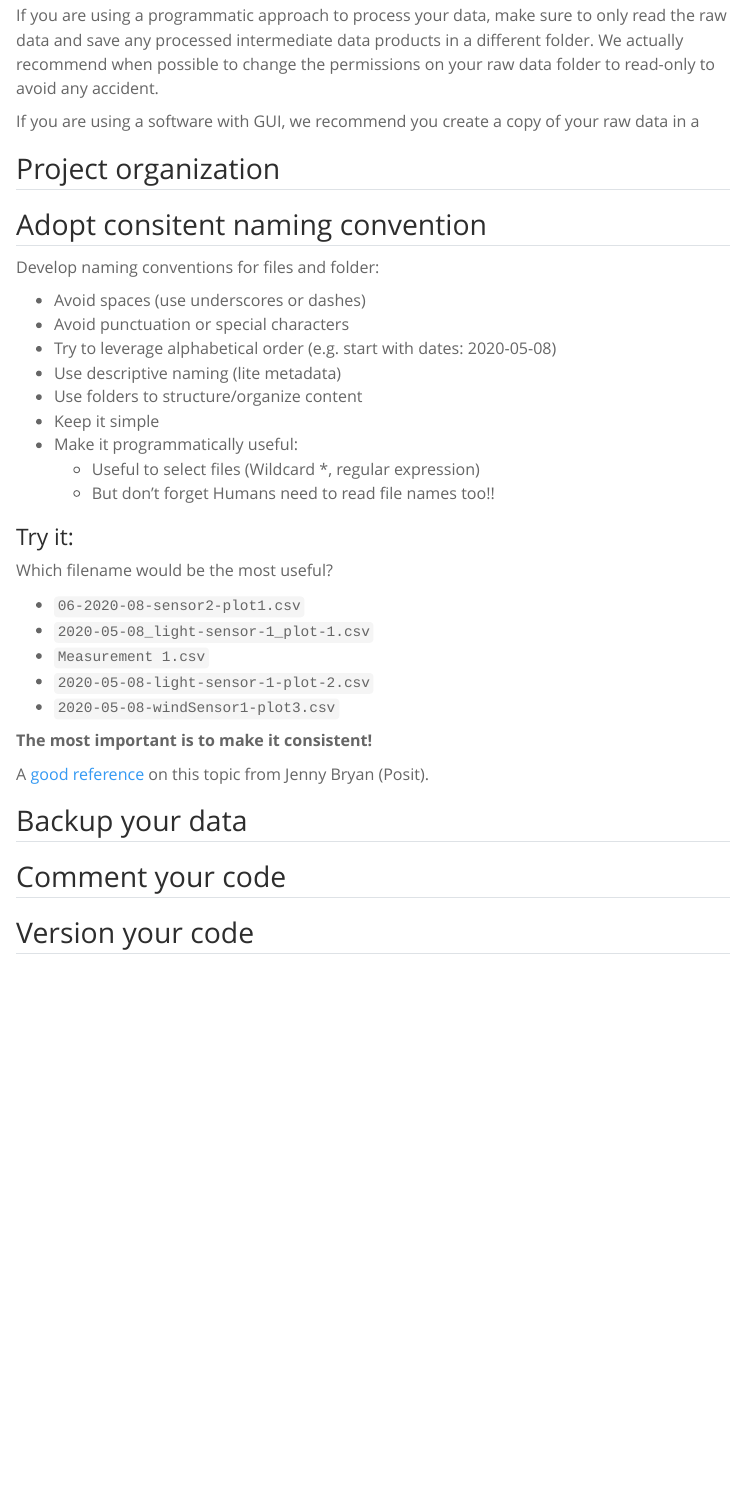
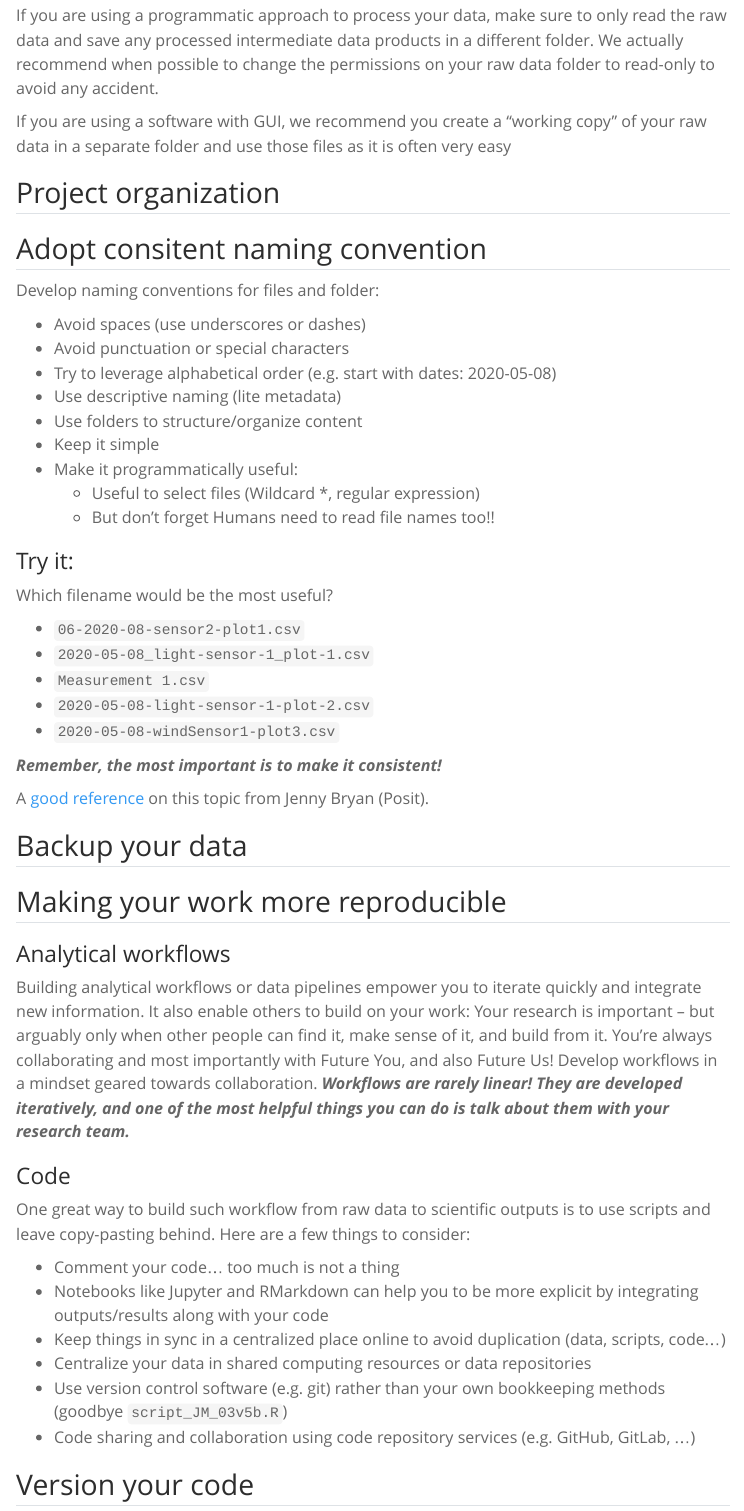
Before and after one commit to UCSB-Library-Research-Data-Services/project-data-management, a Quarto document (manage.qmd): the page in a window 1100 px wide, from 560 px down. Rendered offline with R 4.5, knitr and Pandoc in place of Quarto, with nearby package versions; menus at the side of the page are left out.

Commit message:
adding a section about reproducibility tips

```diff
--- a/manage.qmd
+++ b/manage.qmd
@@ -21,7 +21,7 @@ During your data collection phase also make sure to create a dedicated folder to
 
 If you are using a programmatic approach to process your data, make sure to only read the raw data and save any processed intermediate data products in a different folder. We actually recommend when possible to change the permissions on your raw data folder to read-only to avoid any accident.
 
-If you are using a software with GUI, we recommend you create a copy of your raw data in a
+If you are using a software with GUI, we recommend you create a "working copy" of your raw data in a separate folder and use those files as it is often very easy
 
 
 ## Project organization
@@ -52,7 +52,7 @@ Which filename would be the most useful?
 - `2020-05-08-light-sensor-1-plot-2.csv`
 - `2020-05-08-windSensor1-plot3.csv`
 
-**The most important is to make it consistent!**
+***Remember, the most important is to make it consistent!***
 
 A [good reference](https://speakerdeck.com/jennybc/how-to-name-files) on this topic from Jenny Bryan (Posit).
 
@@ -61,7 +61,29 @@ A [good reference](https://speakerdeck.com/jennybc/how-to-name-files) on this to
 
 
 
-## Comment your code
+## Making your work more reproducible
+
+
+### Analytical workflows
+
+Building analytical workflows or data pipelines empower you to iterate quickly and integrate new information. It also enable others to build on your work: Your research is important – but arguably only when other people can find it, make sense of it, and build from it. You’re always collaborating and most importantly with Future You, and also Future Us! Develop workflows in a mindset geared towards collaboration. ***Workflows are rarely linear! They are developed iteratively, and one of the most helpful things you can do is talk about them with your research team.***
+
+
+### Code
+
+One great way to build such workflow from raw data to scientific outputs is to use scripts and leave copy-pasting behind. Here are a few things to consider:
+
+- Comment your code... too much is not a thing
+- Notebooks like Jupyter and RMarkdown can help you to be more explicit by integrating outputs/results along with your code
+- Keep things in sync in a centralized place online to avoid duplication (data, scripts, code…)
+- Centralize your data in shared computing resources or data repositories
+- Use version control software (e.g. git) rather than your own bookkeeping methods (goodbye `script_JM_03v5b.R`)
+- Code sharing and collaboration using code repository services (e.g. GitHub, GitLab, ...)
+
+
+
+
+
 
 
 ## Version your code
```
